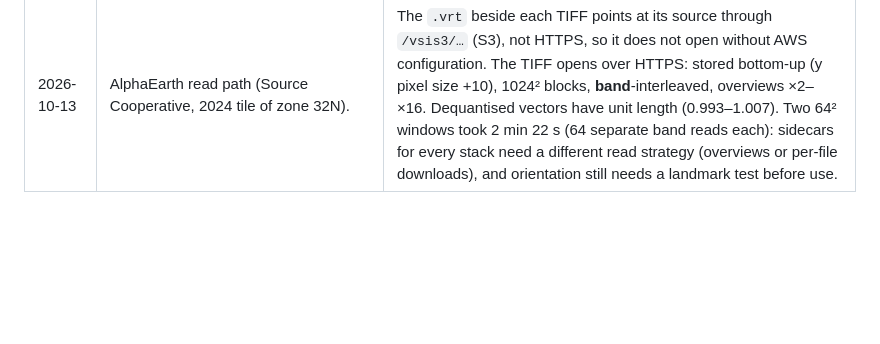
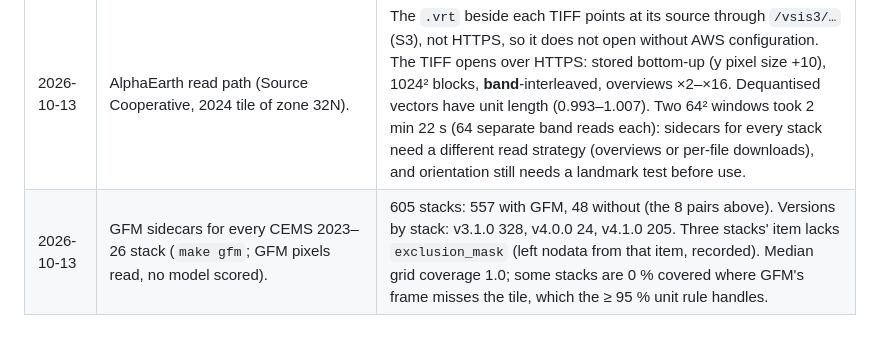
Before and after one commit to teo-clerk/floodfusion, a Markdown page: reports/v1_2_deviations.md, the part around the change. Rendered like a GitHub page; blank space fills up the shorter version.

Commit message:
docs(v1.2): log the GFM sidecar sweep
Claude-Session: https://claude.ai/code/session_01KJTfyfJB5Z3GJ6C5ju9Uyd

```diff
--- a/reports/v1_2_deviations.md
+++ b/reports/v1_2_deviations.md
@@ -31,3 +31,4 @@ row per line.
 | 2026-10-13 | 100 km single-linkage groups of the pooled training floods: Kuro Siwo (36 events) plus GEOID-Flood events before EMSR656 not in Kuro Siwo (115 by code), from stack and tile footprints; windows estimated at 5 tiles per GEOID-Flood event × 8.8 windows per tile. | 71 groups; the largest holds about 12 % of the windows (13 events), the next about 10 %. Below the 25 % trigger, so cross-validation stays grouped (no buffered blocks). |
 | 2026-10-13 | GFM sidecar on one stack (EMSR657 AOI01 t00_00). | All eight layers read; 18.7 s per stack; the ensemble likelihood is defined on non-flood pixels (0–50 there), so a threshold-free AP is possible for GFM. GFM's exclusion mask covers 61 % of that tile: GFM maps no flood there, which the non-excluded-area sensitivity analysis isolates. |
 | 2026-10-13 | AlphaEarth read path (Source Cooperative, 2024 tile of zone 32N). | The `.vrt` beside each TIFF points at its source through `/vsis3/…` (S3), not HTTPS, so it does not open without AWS configuration. The TIFF opens over HTTPS: stored bottom-up (y pixel size +10), 1024² blocks, **band**-interleaved, overviews ×2–×16. Dequantised vectors have unit length (0.993–1.007). Two 64² windows took 2 min 22 s (64 separate band reads each): sidecars for every stack need a different read strategy (overviews or per-file downloads), and orientation still needs a landmark test before use. |
+| 2026-10-13 | GFM sidecars for every CEMS 2023–26 stack (`make gfm`; GFM pixels read, no model scored). | 605 stacks: 557 with GFM, 48 without (the 8 pairs above). Versions by stack: v3.1.0 328, v4.0.0 24, v4.1.0 205. Three stacks' item lacks `exclusion_mask` (left nodata from that item, recorded). Median grid coverage 1.0; some stacks are 0 % covered where GFM's frame misses the tile, which the ≥ 95 % unit rule handles. |
```
